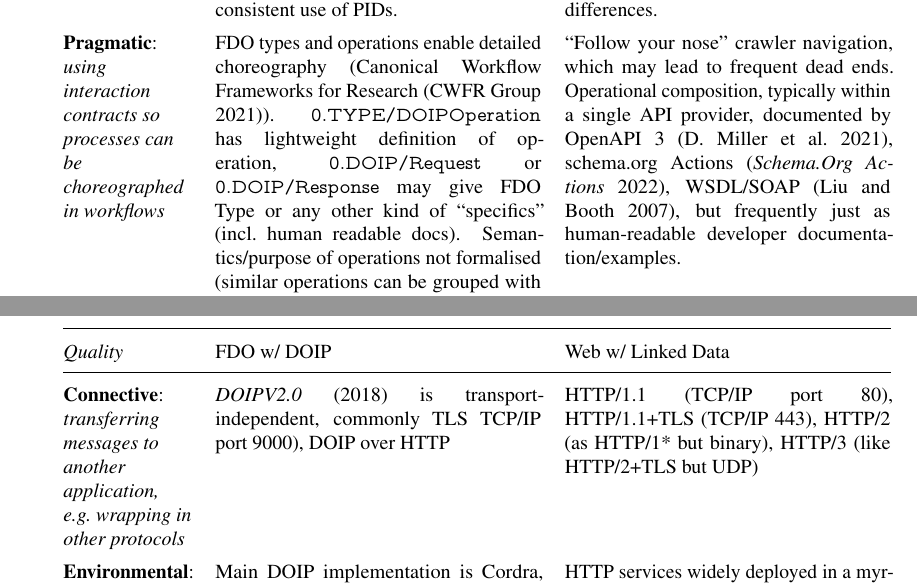
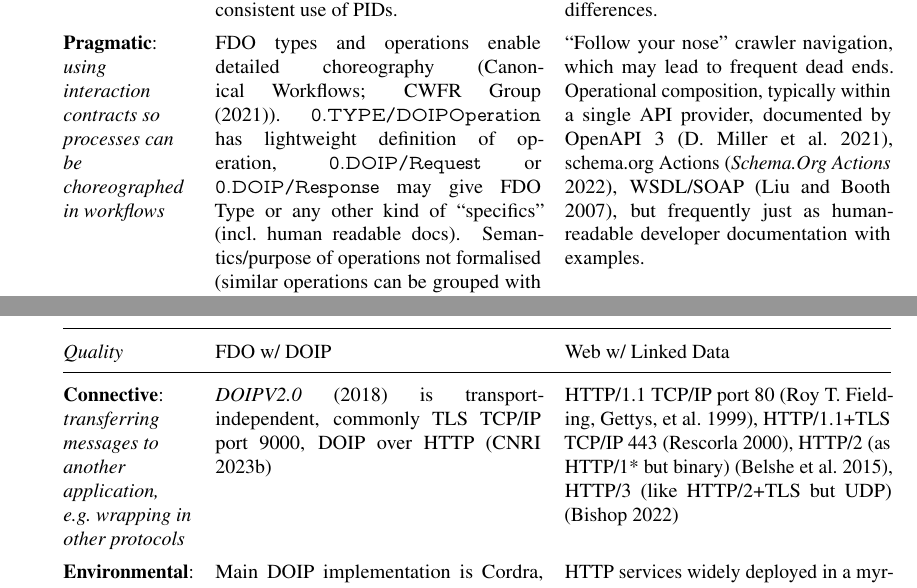
Before and after one commit to stain/2022-fdo-paper, a LaTeX document (latex/main.tex, which reads latex/table1.tex): two parts of pages 8 and 9 of 40, joined at a grey line, cut so that both start at the same text. Compiled offline with pdfLaTeX.

Commit message:
reference http rfcs

```diff
--- a/latex/table1.tex
+++ b/latex/table1.tex
@@ -21,8 +21,8 @@ Web w/ Linked Data \\
   & The purpose of FDO is to enable federated machine actionable digital objects for scholarly purposes, in practice this also requires agreement of compatibility between FDO types. FDO encourages research communities to develop common type registries to be shared across instances. In current DOIP practice, each service have their own types, attributes and operations. The wider symbiosis is consistent use of PIDs.
   & The Web is loosely coupled and encourages collaboration and linking by URL. In practice, REST APIs \autocite{fieldingArchitecturalStylesDesign2000a} end up being mandated centrally by dominant (often commercial) providers \autocite{fieldingReflectionsRESTArchitectural2017a}, and the clients are required to use each API as-is with special code per service. Use of Linked Data enables common tooling and semantic mapping across differences. \\
 \textbf{Pragmatic}: \emph{using interaction contracts so processes can be choreographed in workflows}
-  & FDO types and operations enable detailed choreography (Canonical Workflow Frameworks for Research \autocite{cwfr}). \texttt{0.TYPE/DOIPOperation} has lightweight definition of operation, \texttt{0.DOIP/Request} or \texttt{0.DOIP/Response} may give FDO Type or any other kind of ``specifics'' (incl.~human readable docs). Semantics/purpose of operations not formalised (similar operations can be grouped with \texttt{0.DOIP/OperationReference}).
-  & ``Follow your nose'' crawler navigation, which may lead to frequent dead ends. Operational composition, typically within a single API provider, documented by OpenAPI 3 \autocite{OpenAPISpecificationV3}, schema.org Actions \autocite{SchemaOrgActions}, WSDL/SOAP \autocite{w3-wsdl20-primer}, but frequently just as human-readable developer documentation/examples. \\
+  & FDO types and operations enable detailed choreography (Canonical Workflows; \textcite{cwfr}). \texttt{0.TYPE/DOIPOperation} has lightweight definition of operation, \texttt{0.DOIP/Request} or \texttt{0.DOIP/Response} may give FDO Type or any other kind of ``specifics'' (incl.~human readable docs). Semantics/purpose of operations not formalised (similar operations can be grouped with \texttt{0.DOIP/OperationReference}).
+  & ``Follow your nose'' crawler navigation, which may lead to frequent dead ends. Operational composition, typically within a single API provider, documented by OpenAPI 3 \autocite{OpenAPISpecificationV3}, schema.org Actions \autocite{SchemaOrgActions}, WSDL/SOAP \autocite{w3-wsdl20-primer}, but frequently just as human-readable developer documentation with examples. \\
 \textbf{Semantic}: \emph{ensuring consistent understanding of messages, interoperability of rules, knowledge and ontologies}
   & FDO semantic enable navigation and typing. Every FDO has a type. Types maintained in FDO Type registries, which may add additional semantics, e.g.~the ePIC \href{https://hdl.handle.net/21.11104/c1a0ec5ad347427f25d6}{PID-InfoType for Model}. No single type semantic, Type FDOs can link to existing vocabularies \& ontologies. JSON-LD used within some FDO objects (e.g.~DISSCO Digital Specimen, NIST Material Science schema) \autocite{wittenburgFAIRDigitalObject2022b}
   & Lightweight HTTP semantics for authenticity/navigation. Semantic Type not commonly expressed on PID/header level, may be declared within Linked Data metadata. Semantic of type implied by Linked Data formats (e.g.~OWL2, RDFS), although choice of type system may not be explicit. \\
@@ -30,8 +30,8 @@ Web w/ Linked Data \\
   & DOIP serialise FDOs as JSON, metadata commonly use JSON, typed with JSON Schema. Multiple byte stream attachments of any media type.
   & Textual HTTP headers (including any signposting), single byte stream of any media type, e.g.~Linked Data formats (JSON-LD, Turtle, RDF/XML) or embedded in document (HTML with RDFa, JSON-LD or Microdata). XML was previously the main syntax used by APIs, JSON is now dominant. \\
 \textbf{Connective}: \emph{transferring messages to another application, e.g.~wrapping in other protocols}
-  & \textcite{foundationDigitalObjectInterface} is transport-independent, commonly TLS TCP/IP port 9000), \href{https://www.cordra.org/documentation/api/doip-api-for-http-clients.html}{DOIP over HTTP}
-  & HTTP/1.1 (TCP/IP port 80), HTTP/1.1+TLS (TCP/IP 443), HTTP/2 (as HTTP/1* but binary), HTTP/3 (like HTTP/2+TLS but UDP) \\
+  & \textcite{foundationDigitalObjectInterface} is transport-independent, commonly TLS TCP/IP port 9000, DOIP over HTTP \autocite{DOIPAPIHTTPa}
+  & HTTP/1.1 TCP/IP port 80 \autocite{rfc2616}, HTTP/1.1+TLS TCP/IP 443 \autocite{rfc2818}, HTTP/2 (as HTTP/1* but binary) \autocite{rfc7540}, HTTP/3 (like HTTP/2+TLS but UDP) \autocite{rfc9114} \\
 \textbf{Environmental}: \emph{how applications are deployed and affected by its environment, portability}
   & Main DOIP implementation is \href{https://www.cordra.org/}{Cordra}, which can be single-instance or \href{https://www.cordra.org/documentation/configuration/distributed-deployment.html}{distributed}. Cordra \href{https://www.cordra.org/documentation/configuration/storage-backends.html}{storage backends} include file system, S3, MongoDB (itself scalable). Unique DOIP protocol can be hard to add to existing Web application frameworks, although proxy services have been developed (e.g.~B2SHARE adapter).
   & HTTP services widely deployed in a myriad of ways, ranging from single instance servers, horizontally \& vertically scaled application servers, to (for static content) multi-cloud Content-Delivery Networks (CDN). Current scalable cloud technologies for Web hosting may not support HTTP features previously seen as important for Semantic Web, e.g.~content negotiation and semantic HTTP status codes. \\
```
